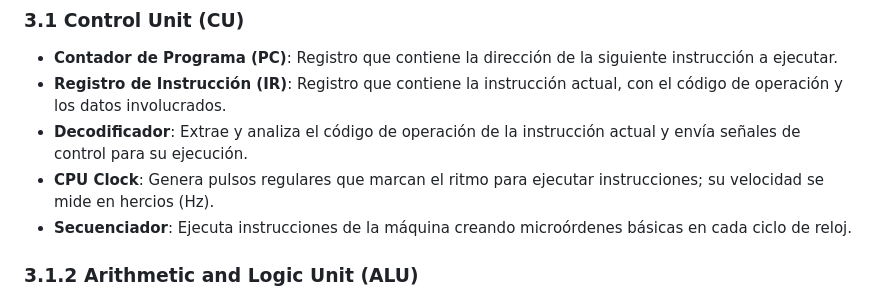
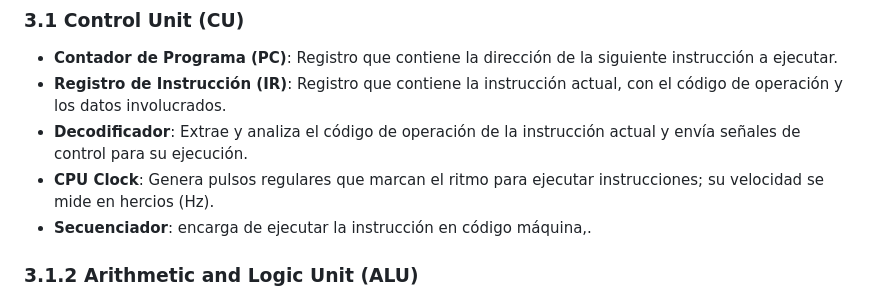
Before and after one commit to Plati287/webpablo, a Markdown page: Hardware1ASIR/Unidad2_resumen1.md, the part around the change. Rendered like a GitHub page.

Commit message:
Mensaje descriptivo de los cambios realizados Añadir un comentario de lo nuevo

```diff
--- a/Hardware1ASIR/Unidad2_resumen1.md
+++ b/Hardware1ASIR/Unidad2_resumen1.md
@@ -85,7 +85,7 @@ Modern CPUs may also include additional components, like cache memory and someti
 - **Registro de Instrucción (IR)**: Registro que contiene la instrucción actual, con el código de operación y los datos involucrados.
 - **Decodificador**: Extrae y analiza el código de operación de la instrucción actual y envía señales de control para su ejecución.
 - **CPU Clock**: Genera pulsos regulares que marcan el ritmo para ejecutar instrucciones; su velocidad se mide en hercios (Hz).
-- **Secuenciador**: Ejecuta instrucciones de la máquina creando microórdenes básicas en cada ciclo de reloj.
+- **Secuenciador**: encarga de ejecutar la instrucción en código máquina,.
 
 ### 3.1.2 Arithmetic and Logic Unit (ALU)
 
```
